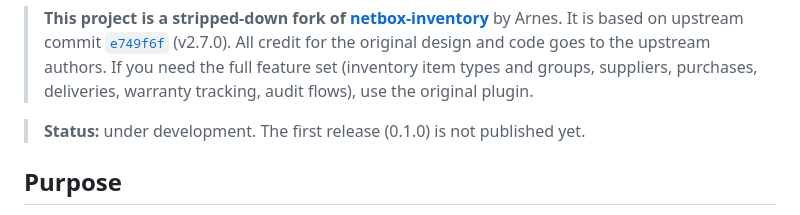
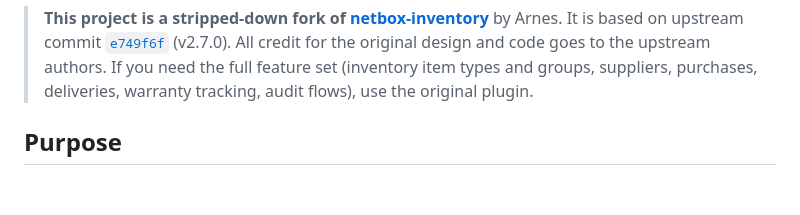
Before and after one commit to Maksym-Ototiuk/netbox-assets, a Markdown page: README.md, the part around the change. Drawn GitHub-style; blank space fills up the shorter version.

Commit message:
Prepare release 0.1.0

```diff
--- a/README.md
+++ b/README.md
@@ -12,8 +12,6 @@ currently installed**, for example spare parts and equipment in storage.
 > authors. If you need the full feature set (inventory item types and groups,
 > suppliers, purchases, deliveries, warranty tracking, audit flows), use the
 > original plugin.
-
-> **Status:** under development. The first release (0.1.0) is not published yet.
 
 ## Purpose
 
```
